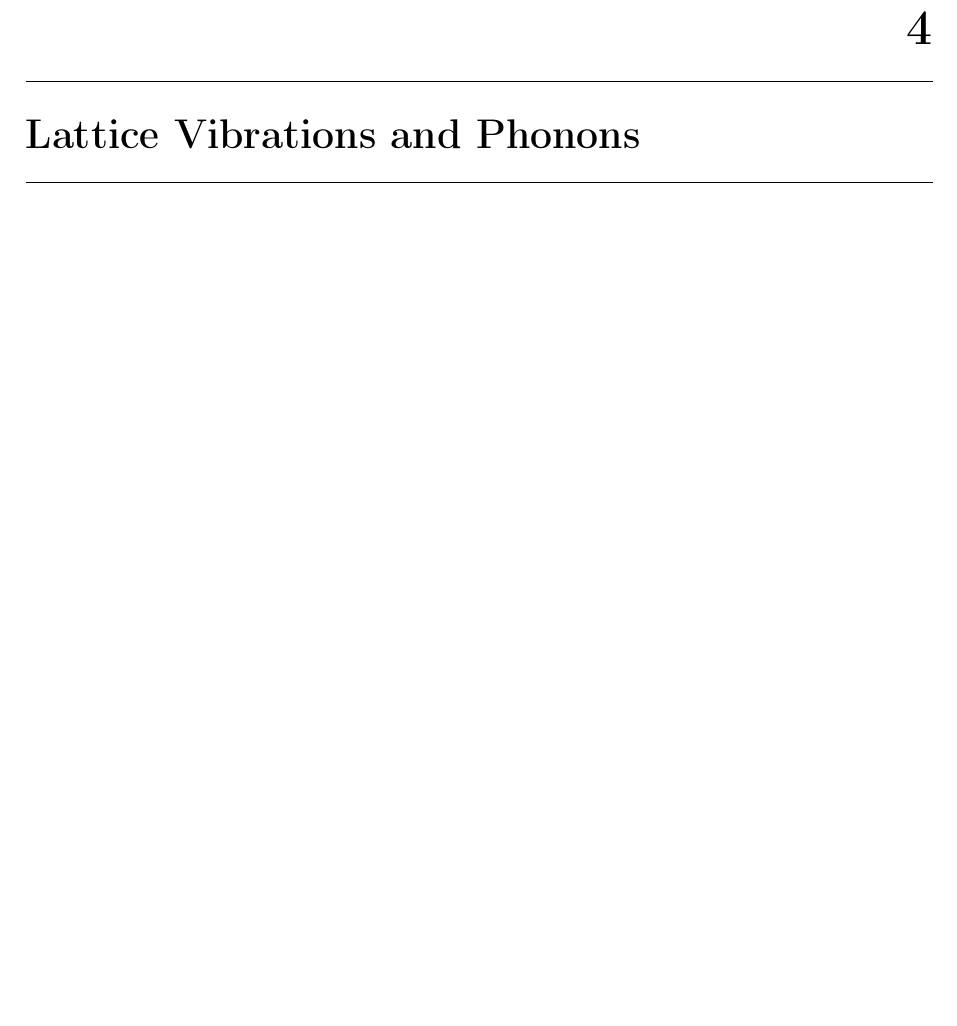
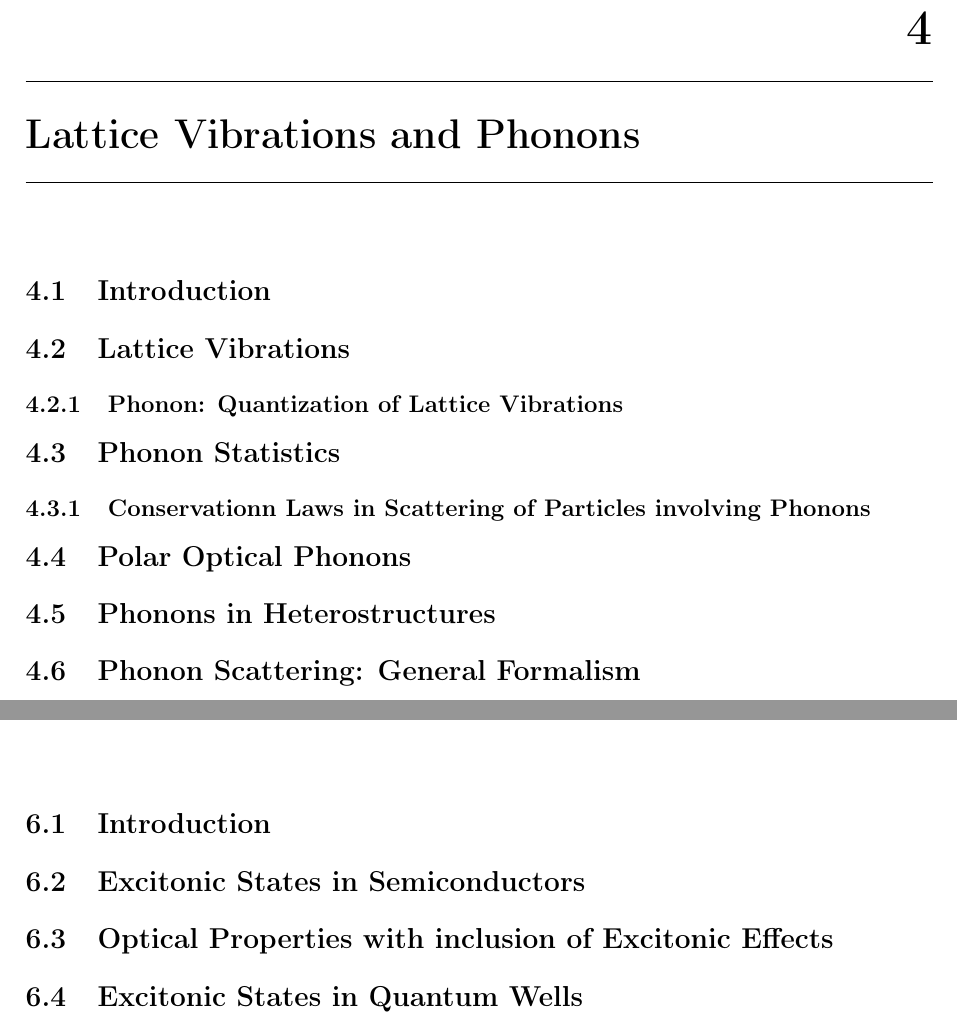
Before and after one commit to jacopomartellotto/Physics_of_Materials_for_Photonics, a LaTeX thesis (main.tex, which reads chapters/Excitonic_effects.tex, chapters/Lattice_Vibrations_Phonon.tex): part of page 47 of 59 before the commit and two parts of pages 47 and 51 of 59 after it, the two joined at a grey line, cut so that both start at the same text, the shorter picture padded with empty space. Compiled offline with pdfLaTeX.

Commit message:
Update Index for chapter 4 and chapter 6

```diff
--- a/chapters/Excitonic_effects.tex
+++ b/chapters/Excitonic_effects.tex
@@ -1 +1,5 @@
 \chapter{Excitonic Effects}
+\section{Introduction}
+\section{Excitonic States in Semiconductors}
+\section{Optical Properties with inclusion of Excitonic Effects}
+\section{Excitonic States in Quantum Wells}
--- a/chapters/Lattice_Vibrations_Phonon.tex
+++ b/chapters/Lattice_Vibrations_Phonon.tex
@@ -1 +1,11 @@
 \chapter{Lattice Vibrations and Phonons}
+
+\section{Introduction}
+\section{Lattice Vibrations}
+\subsection{Phonon: Quantization of Lattice Vibrations}
+
+\section{Phonon Statistics}
+\subsection{Conservationn Laws in Scattering of Particles involving Phonons}
+\section{Polar Optical Phonons}
+\section{Phonons in Heterostructures}
+\section{Phonon Scattering: General Formalism}
```
